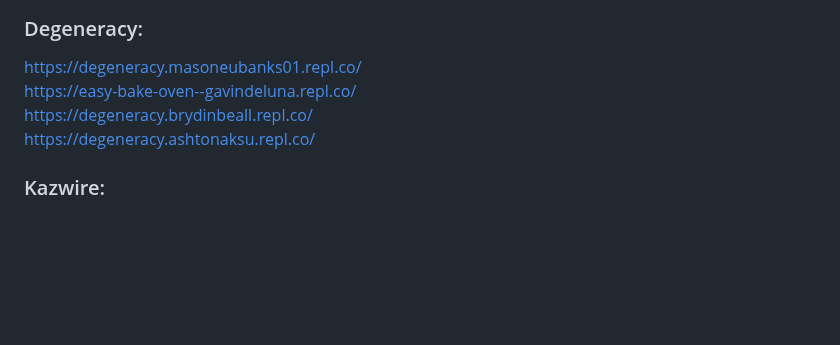
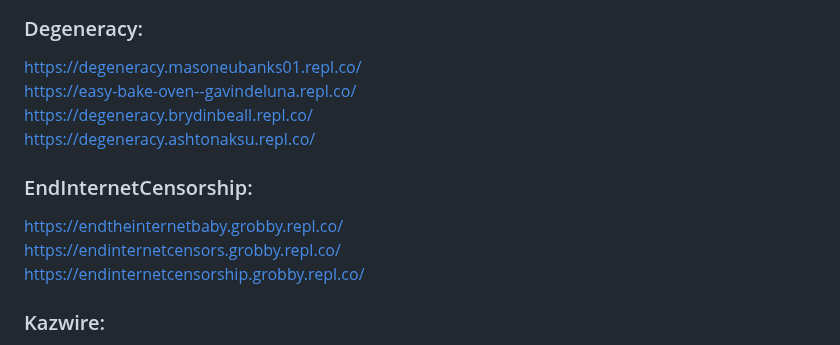
Before and after one commit to S-PScripts/chromebook-utilities, a Markdown page: Prxes/Pr*xi*s Links.MD, the part around the change. GitHub-like rendering; blank space fills up the shorter version.

```diff
--- a/Prxes/Pr*xi*s Links.MD
+++ b/Prxes/Pr*xi*s Links.MD
@@ -763,6 +763,11 @@ https://easy-bake-oven--gavindeluna.repl.co/ <br>
 https://degeneracy.brydinbeall.repl.co/ <br>
 https://degeneracy.ashtonaksu.repl.co/ <br>
 
+### EndInternetCensorship:
+https://endtheinternetbaby.grobby.repl.co/ <br>
+https://endinternetcensors.grobby.repl.co/ <br>
+https://endinternetcensorship.grobby.repl.co/ <br>
+
 ### Kazwire:
 https://math.chaintrust.com/ <br>
 https://computers.ourupgrade.com/ <br>
```
